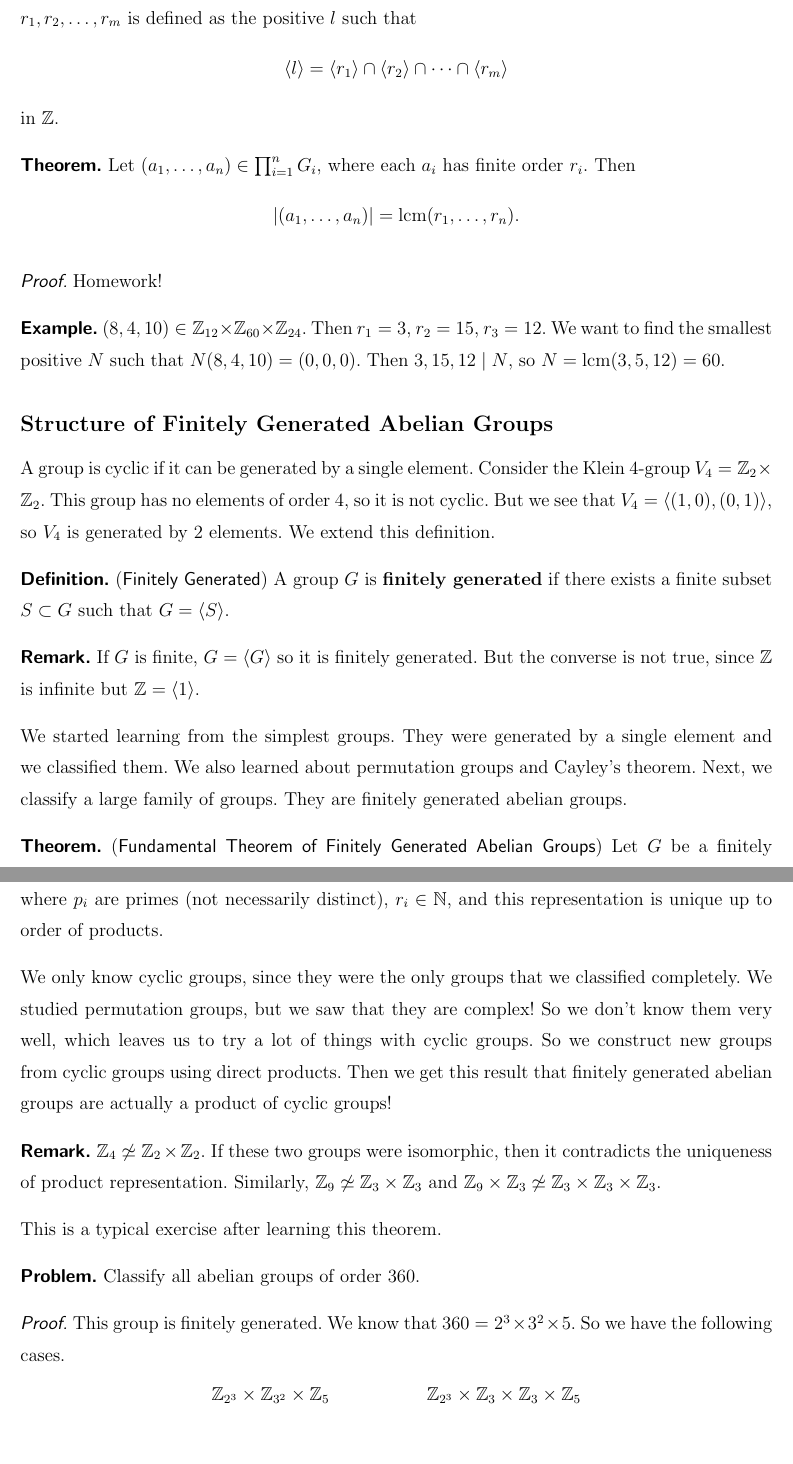
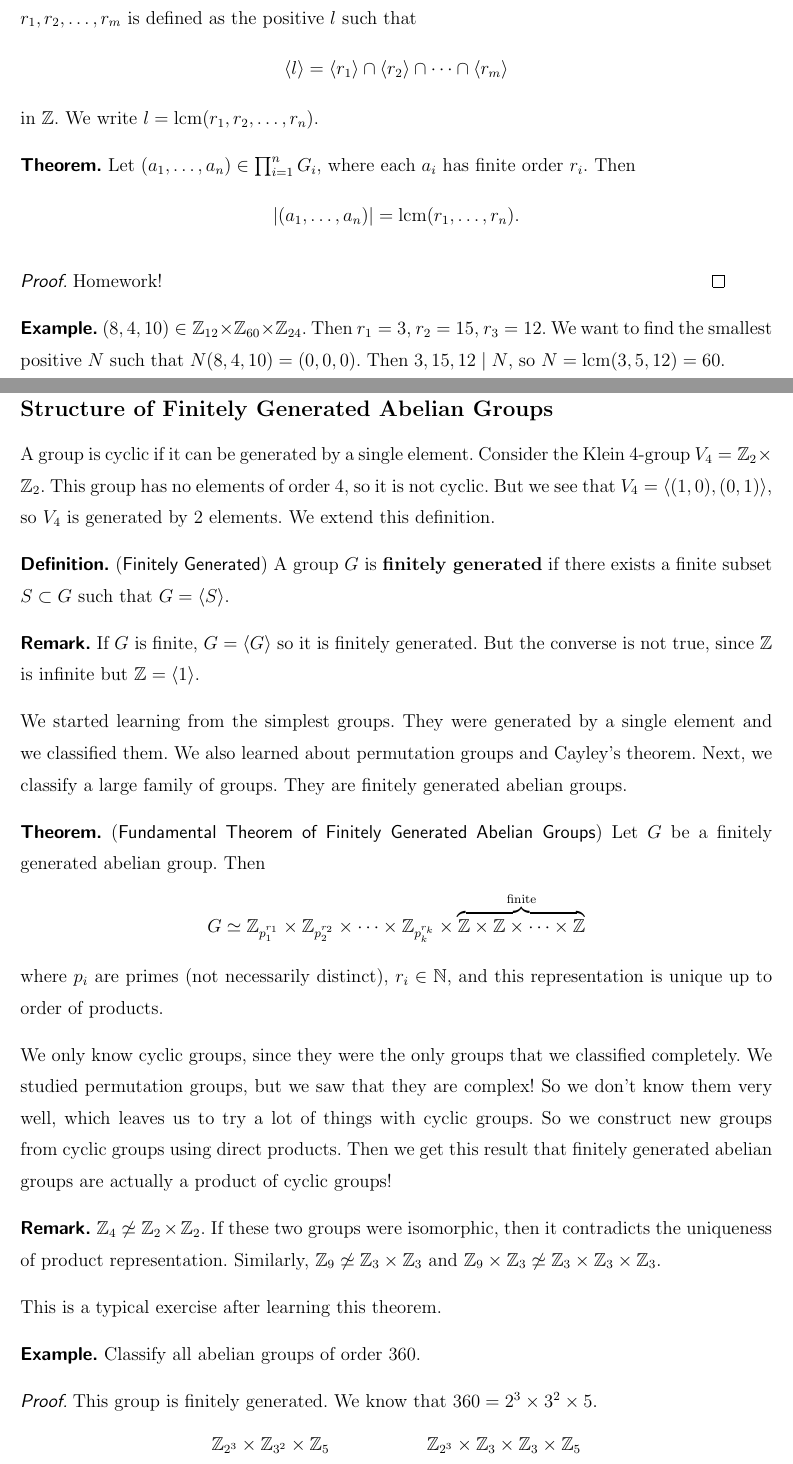
Before and after one commit to calofmijuck/modern-algebra, a LaTeX thesis (algebra1-notes.tex, which reads algebra1-notes/0410.tex): two parts of pages 24 and 25 of 27, joined at a grey line, cut so that both start at the same text, the shorter picture padded with empty space. Compiled offline with pdfLaTeX.

Commit message:
feat: fixed lecture 0410

```diff
--- a/algebra1-notes/0410.tex
+++ b/algebra1-notes/0410.tex
@@ -12,13 +12,13 @@ since \(p_i^{r_i}\) are pairwise coprime.
 \[
     \span{l} = \span{r_1} \cap \span{r_2} \cap \cdots \cap \span{r_m}
 \]
-in \(\Z\).
+in \(\Z\). We write \(l = \lcm(r_1, r_2, \dots, r_n)\).
 
 \thm. Let \((a_1, \dots, a_n) \in \prod_{i=1}^n G_i\), where each \(a_i\) has finite order \(r_i\). Then
 \[
     \abs{(a_1, \dots, a_n)} = \lcm(r_1, \dots, r_n).
 \]
 
-\pf Homework!
+\pf Homework! \qed
 
 \ex. \((8, 4, 10) \in \Z_{12} \times \Z_{60} \times \Z_{24}\). Then \(r_1 = 3\), \(r_2 = 15\), \(r_3 = 12\). We want to find the smallest positive \(N\) such that \(N (8, 4, 10) = (0, 0, 0)\). Then \(3, 15, 12 \mid N\), so \(N = \lcm(3, 5, 12) = 60\).
@@ -45,9 +47,9 @@ We only know cyclic groups, since they were the only groups that we classified c
 
 This is a typical exercise after learning this theorem.
 
-\prob. Classify all abelian groups of order 360.
+\ex. Classify all abelian groups of order 360.
 
-\pf This group is finitely generated. We know that \(360 = 2^3 \times 3^2 \times 5\). So we have the following cases.
+\pf This group is finitely generated. We know that \(360 = 2^3 \times 3^2 \times 5\).
 \begin{center}
     \begin{tabular}{cc}
         \(\Z_{2^3} \times \Z_{3^2} \times \Z_5\)                           & \(\Z_{2^3} \times \Z_3 \times \Z_3 \times \Z_5\)                           \\
```
Also changed, not shown: algebra1-notes/0410.tex (7 more changed lines).
